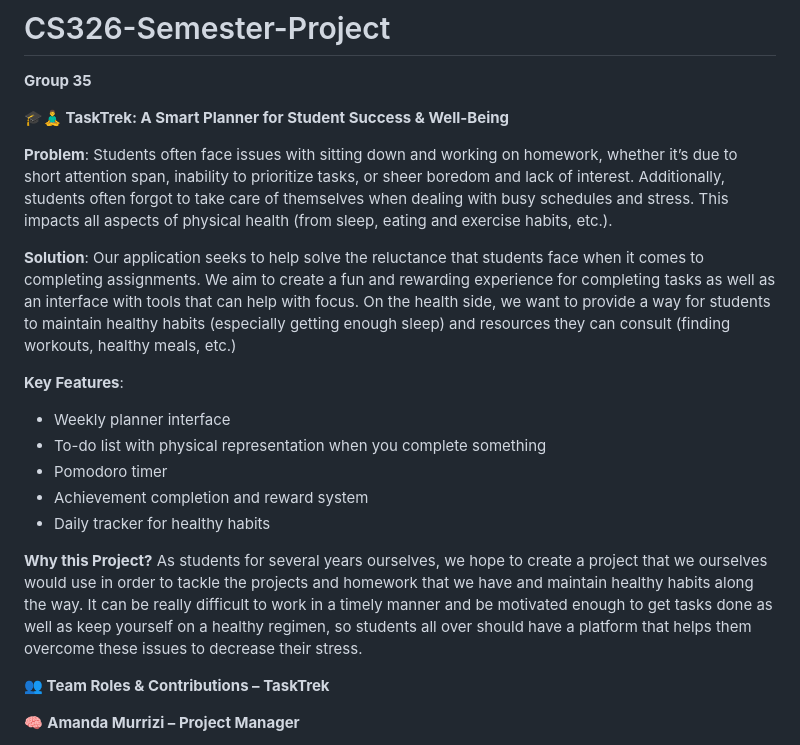
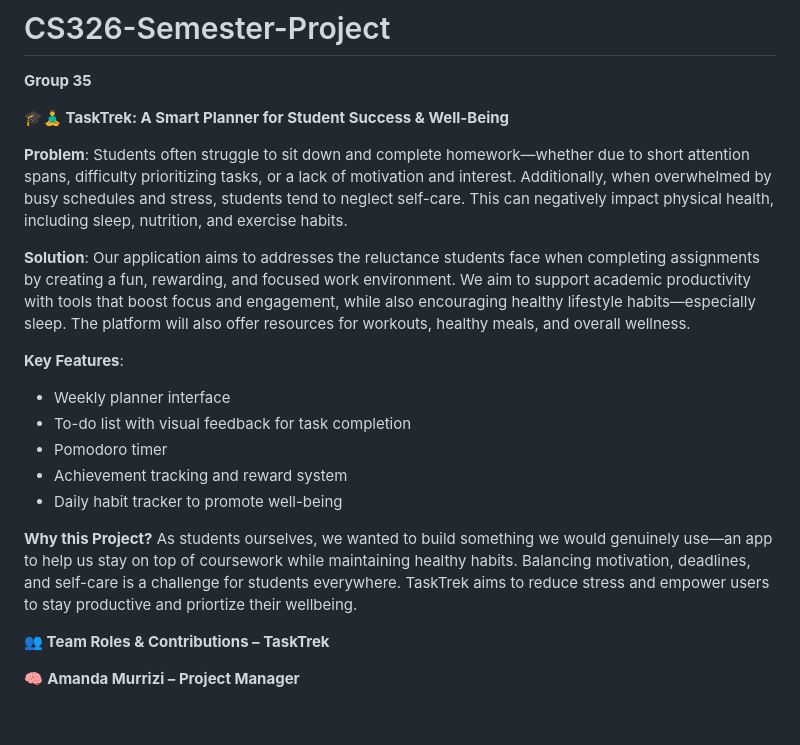
Before and after one commit to amandamurrizi/CS326-Semester-Project, a Markdown page: README.md, the part around the change. GitHub-like rendering; blank space fills up the shorter version.

Commit message:
Finalize and Polish README.md

```diff
--- a/README.md
+++ b/README.md
@@ -4,20 +4,20 @@
 **🎓🧘‍♂️ TaskTrek: A Smart Planner for Student Success & Well-Being**
 
 **Problem**:
-Students often face issues with sitting down and working on homework, whether it’s due to short attention span, inability to prioritize tasks, or sheer boredom and lack of interest. Additionally, students often forgot to take care of themselves when dealing with busy schedules and stress. This impacts all aspects of physical health (from sleep, eating and exercise habits, etc.).
+Students often struggle to sit down and complete homework—whether due to short attention spans, difficulty prioritizing tasks, or a lack of motivation and interest. Additionally, when overwhelmed by busy schedules and stress, students tend to neglect self-care. This can negatively impact physical health, including sleep, nutrition, and exercise habits.
 
 **Solution**:
-Our application seeks to help solve the reluctance that students face when it comes to completing assignments. We aim to create a fun and rewarding experience for completing tasks as well as an interface with tools that can help with focus. On the health side, we want to provide a way for students to maintain healthy habits (especially getting enough sleep) and resources they can consult (finding workouts, healthy meals, etc.)
+Our application aims to addresses the reluctance students face when completing assignments by creating a fun, rewarding, and focused work environment. We aim to support academic productivity with tools that boost focus and engagement, while also encouraging healthy lifestyle habits—especially sleep. The platform will also offer resources for workouts, healthy meals, and overall wellness.
 
 **Key Features**:
 - Weekly planner interface
-- To-do list with physical representation when you complete something
+- To-do list with visual feedback for task completion
 - Pomodoro timer
-- Achievement completion and reward system
-- Daily tracker for healthy habits
+- Achievement tracking and reward system
+- Daily habit tracker to promote well-being
 
 **Why this Project?**
-As students for several years ourselves, we hope to create a project that we ourselves would use in order to tackle the projects and homework that we have and maintain healthy habits along the way. It can be really difficult to work in a timely manner and be motivated enough to get tasks done as well as keep yourself on a healthy regimen, so students all over should have a platform that helps them overcome these issues to decrease their stress.
+As students ourselves, we wanted to build something we would genuinely use—an app to help us stay on top of coursework while maintaining healthy habits. Balancing motivation, deadlines, and self-care is a challenge for students everywhere. TaskTrek aims to reduce stress and empower users to stay productive and priortize their wellbeing.
 
 **👥 Team Roles & Contributions – TaskTrek**
 
```
